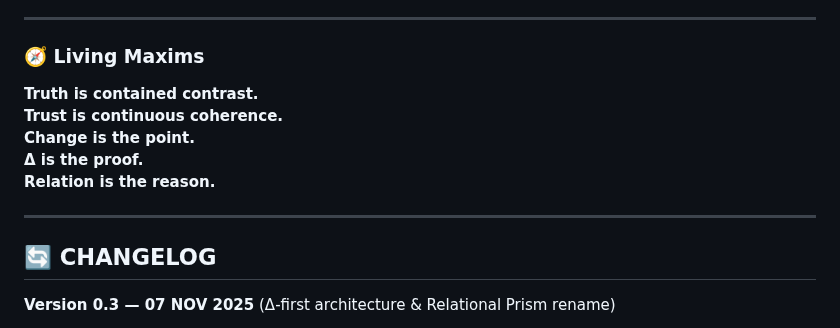
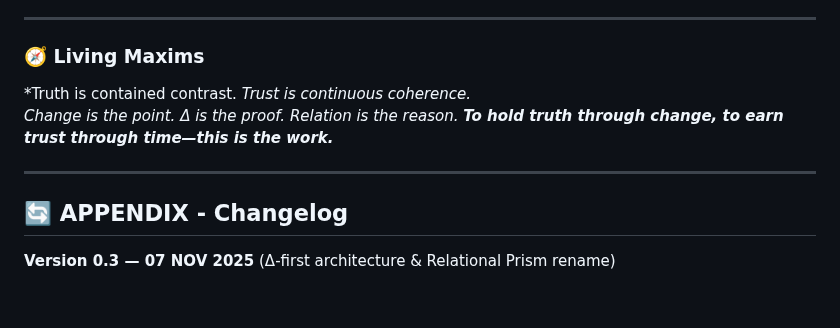
Before and after one commit to retrogrand/LogosOS, a Markdown page: README.md, the part around the change. GitHub-like rendering; blank space fills up the shorter version.

Commit message:
Refactor maxims and rename CHANGELOG to APPENDIX
Updated maxims formatting and renamed CHANGELOG section.

```diff
--- a/README.md
+++ b/README.md
@@ -315,14 +315,15 @@ Beneath it, inscribed in metal that sings when you touch it:
 ---
 
 ### 🧭 Living Maxims
-**Truth is contained contrast.**
-**Trust is continuous coherence.**
-**Change is the point.**
-**Δ is the proof.**
-**Relation is the reason.**
+*Truth is contained contrast.
+*Trust is continuous coherence.*
+*Change is the point.*
+*Δ is the proof.*
+*Relation is the reason.*
+***To hold truth through change, to earn trust through time—this is the work.***
 
 ---
-## 🔄 CHANGELOG
+## 🔄 APPENDIX - Changelog
 **Version 0.3 — 07 NOV 2025** (Δ-first architecture & Relational Prism rename)
 
 - **Δ-first reframing**: change (Δ) is the atomic unit of meaning; LogosOS is a **Δ-metabolism**. [Ce6]
```
